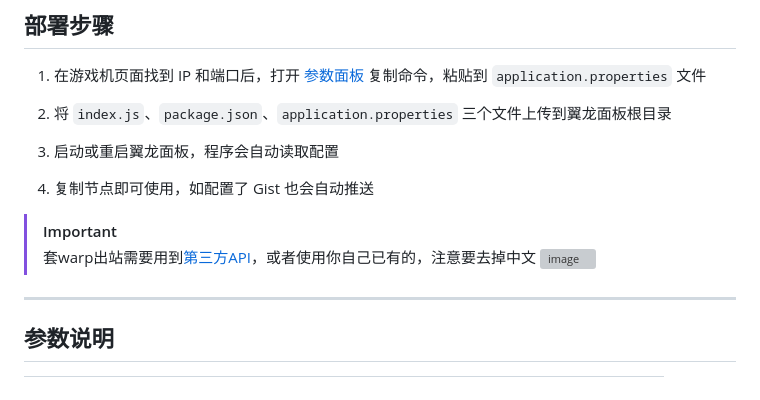
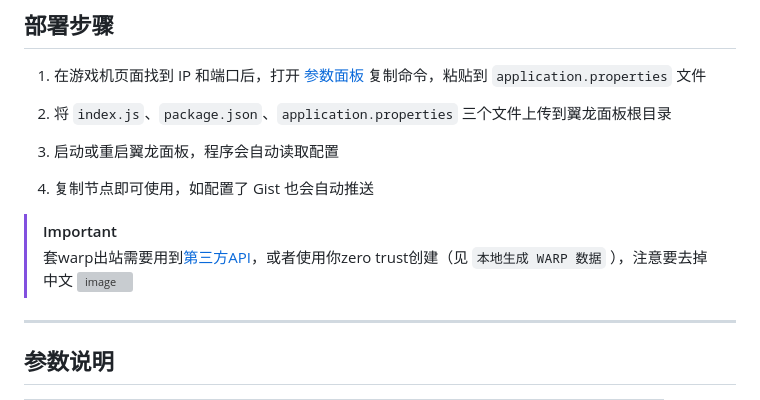
Before and after one commit to zv201413/nodejs_cf_sshx, a Markdown page: README.md, the part around the change. Drawn GitHub-style; grey boxes are pictures that could not be loaded.

```diff
--- a/README.md
+++ b/README.md
@@ -15,7 +15,7 @@
 4. 复制节点即可使用，如配置了 Gist 也会自动推送
 
 > [!IMPORTANT]
-> 套warp出站需要用到[第三方API](https://warp.xijp.eu.org/)，或者使用你自己已有的，注意要去掉中文
+> 套warp出站需要用到[第三方API](https://warp.xijp.eu.org/)，或者使用你zero trust创建（见 `本地生成 WARP 数据` ），注意要去掉中文
 > <img width="785" height="249" alt="image" src="https://github.com/user-attachments/assets/44cc436d-e771-46cb-8383-c725ffa66173" />
 ---
 
```
